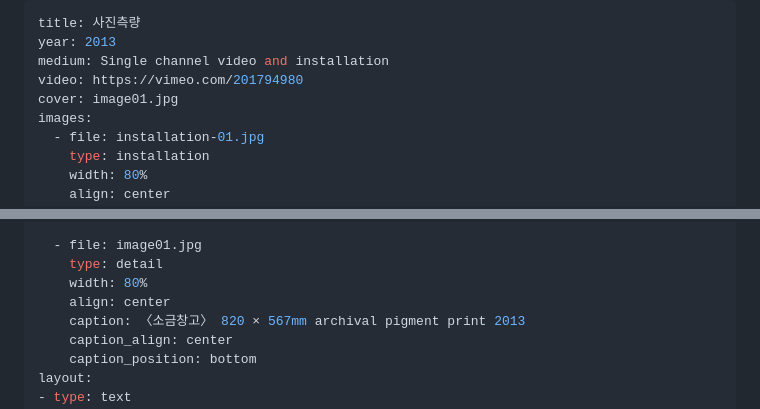
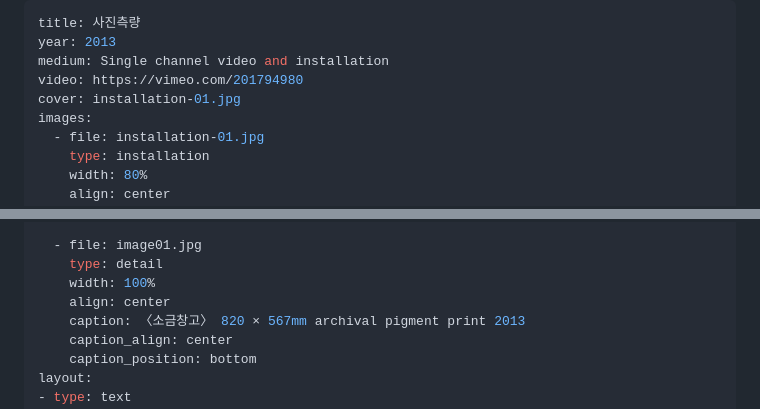
Before and after one commit to byunjaekyu/byunjaekyu.github.io, a Markdown page: works/2013-photographic-survey/info.md, 2 parts joined by grey strips. GitHub-like rendering.

```diff
--- a/works/2013-photographic-survey/info.md
+++ b/works/2013-photographic-survey/info.md
@@ -3,7 +3,7 @@ title: 사진측량
 year: 2013
 medium: Single channel video and installation
 video: https://vimeo.com/201794980
-cover: image01.jpg
+cover: installation-01.jpg
 images:
   - file: installation-01.jpg
     type: installation
@@ -23,7 +23,7 @@ images:
 
   - file: image01.jpg
     type: detail
-    width: 80%
+    width: 100%
     align: center
     caption: 〈소금창고〉 820 × 567mm archival pigment print 2013
     caption_align: center
```
